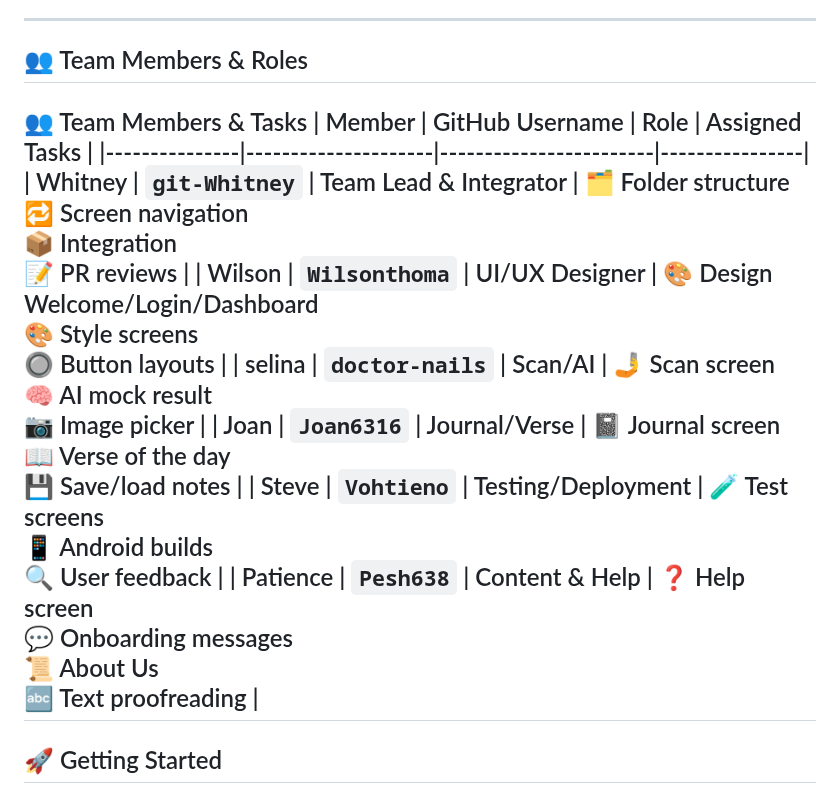
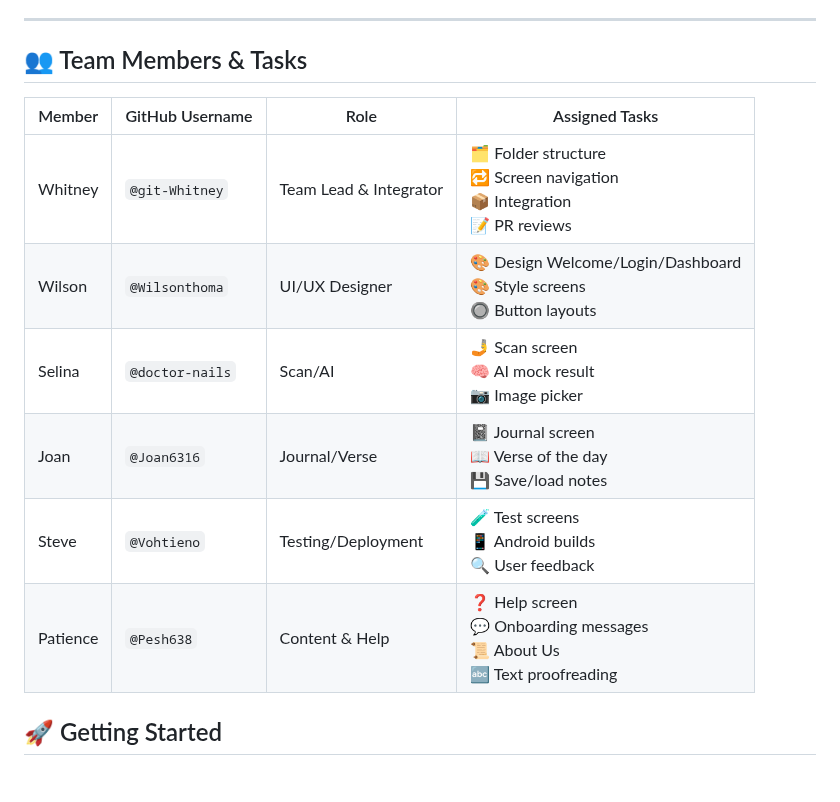
Before and after one commit to git-Whitney/nourish, a Markdown page: README.md, the part around the change. Rendered like a GitHub page.

Commit message:
Fix GitHub table formatting for team members

```diff
--- a/README.md
+++ b/README.md
@@ -16,9 +16,17 @@ It combines AI skin analysis with personal journaling and spiritual encouragemen
 
 ---
 
-## 👥 Team Members & Roles
+## 👥 Team Members & Tasks
 
- ## 👥 Team Members & Tasks | Member | GitHub Username | Role | Assigned Tasks | |---------------|---------------------|------------------------|----------------| | Whitney  | `git-Whitney` | Team Lead & Integrator | 🗂️ Folder structure<br>🔁 Screen navigation<br>📦 Integration<br>📝 PR reviews | | Wilson | `Wilsonthoma` | UI/UX Designer | 🎨 Design Welcome/Login/Dashboard<br>🎨 Style screens<br>🔘 Button layouts | | selina | `doctor-nails` | Scan/AI | 🤳 Scan screen<br>🧠 AI mock result<br>📷 Image picker | | Joan | `Joan6316` | Journal/Verse | 📓 Journal screen<br>📖 Verse of the day<br>💾 Save/load notes | | Steve | `Vohtieno` | Testing/Deployment | 🧪 Test screens<br>📱 Android builds<br>🔍 User feedback | | Patience | `Pesh638` | Content & Help | ❓ Help screen<br>💬 Onboarding messages<br>📜 About Us<br>🔤 Text proofreading |
+| Member     | GitHub Username   | Role                   | Assigned Tasks |
+|------------|-------------------|------------------------|----------------|
+| Whitney    | `@git-Whitney`    | Team Lead & Integrator | 🗂️ Folder structure<br>🔁 Screen navigation<br>📦 Integration<br>📝 PR reviews |
+| Wilson     | `@Wilsonthoma`    | UI/UX Designer         | 🎨 Design Welcome/Login/Dashboard<br>🎨 Style screens<br>🔘 Button layouts |
+| Selina     | `@doctor-nails`   | Scan/AI                | 🤳 Scan screen<br>🧠 AI mock result<br>📷 Image picker |
+| Joan       | `@Joan6316`       | Journal/Verse          | 📓 Journal screen<br>📖 Verse of the day<br>💾 Save/load notes |
+| Steve      | `@Vohtieno`       | Testing/Deployment     | 🧪 Test screens<br>📱 Android builds<br>🔍 User feedback |
+| Patience   | `@Pesh638`        | Content & Help         | ❓ Help screen<br>💬 Onboarding messages<br>📜 About Us<br>🔤 Text proofreading |
+
 
 ## 🚀 Getting Started
 
```
